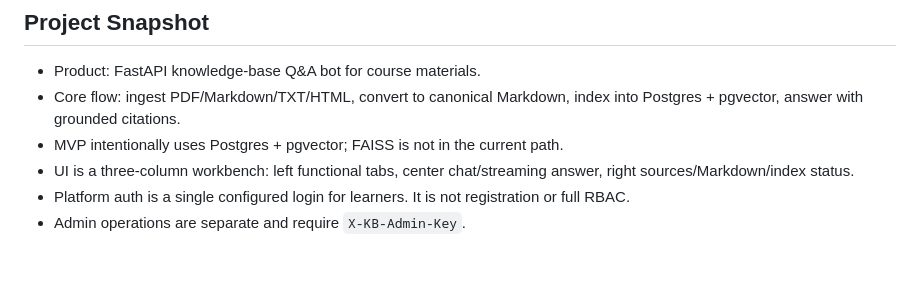
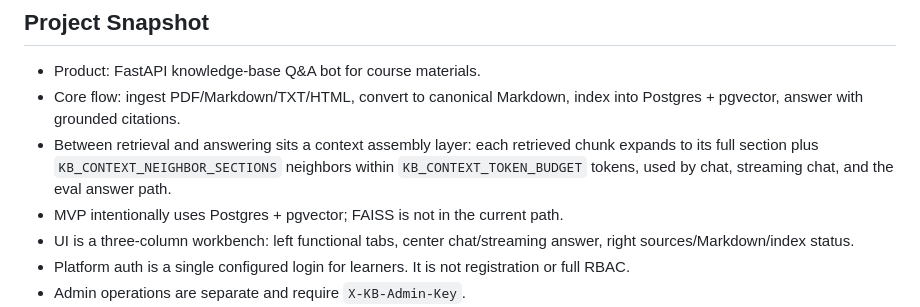
Before and after one commit to gary9630/knowledge-base-qa-bot, a Markdown page: AGENTS.md, the part around the change. Rendered like a GitHub page; blank space fills up the shorter version.

```diff
--- a/AGENTS.md
+++ b/AGENTS.md
@@ -13,6 +13,7 @@
 
 - Product: FastAPI knowledge-base Q&A bot for course materials.
 - Core flow: ingest PDF/Markdown/TXT/HTML, convert to canonical Markdown, index into Postgres + pgvector, answer with grounded citations.
+- Between retrieval and answering sits a context assembly layer: each retrieved chunk expands to its full section plus `KB_CONTEXT_NEIGHBOR_SECTIONS` neighbors within `KB_CONTEXT_TOKEN_BUDGET` tokens, used by chat, streaming chat, and the eval answer path.
 - MVP intentionally uses Postgres + pgvector; FAISS is not in the current path.
 - UI is a three-column workbench: left functional tabs, center chat/streaming answer, right sources/Markdown/index status.
 - Platform auth is a single configured login for learners. It is not registration or full RBAC.
```
Also changed, not shown: README.md (+15 -0 lines), ops/deploy.md (+15 -0 lines).
